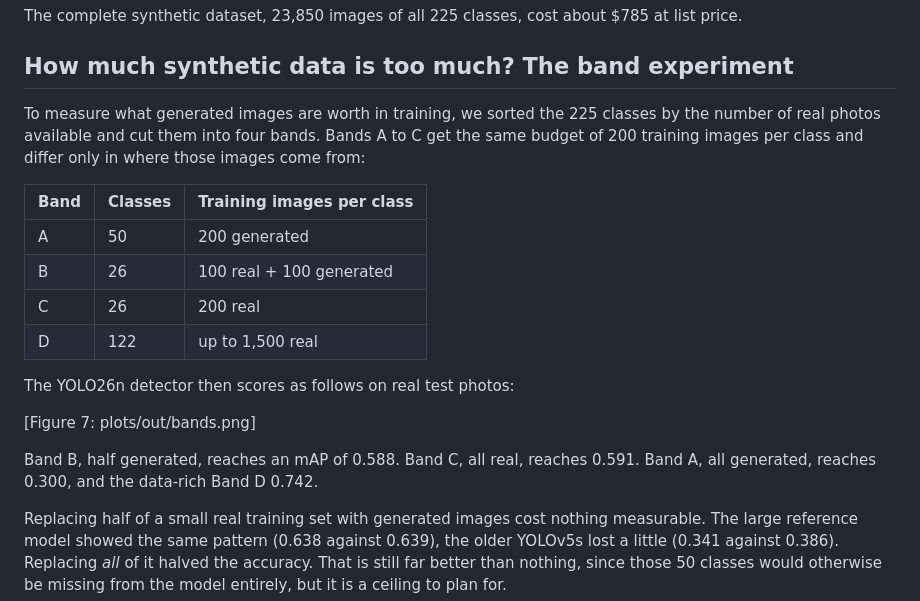
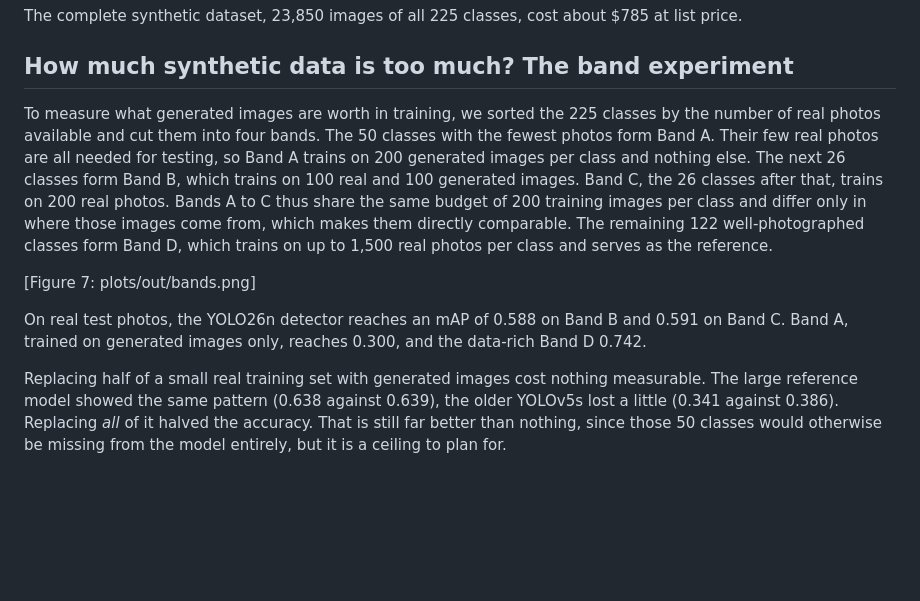
Before and after one commit to SimonHedrich/Master-Thesis, a Markdown page: thesis/blog/draft.md, the part around the change. Rendered like a GitHub page; blank space fills up the shorter version.

Commit message:
blog: describe the bands in prose, drop the table
Co-Authored-By: Claude Opus 5.5 <noreply@anthropic.com>

```diff
--- a/thesis/blog/draft.md
+++ b/thesis/blog/draft.md
@@ -88,20 +88,11 @@ The complete synthetic dataset, 23,850 images of all 225 classes, cost about $78
 
 ## How much synthetic data is too much? The band experiment
 
-To measure what generated images are worth in training, we sorted the 225 classes by the number of real photos available and cut them into four bands. Bands A to C get the same budget of 200 training images per class and differ only in where those images come from:
-
-| Band | Classes | Training images per class |
-|------|---------|---------------------------|
-| A | 50 | 200 generated |
-| B | 26 | 100 real + 100 generated |
-| C | 26 | 200 real |
-| D | 122 | up to 1,500 real |
-
-The YOLO26n detector then scores as follows on real test photos:
+To measure what generated images are worth in training, we sorted the 225 classes by the number of real photos available and cut them into four bands. The 50 classes with the fewest photos form Band A. Their few real photos are all needed for testing, so Band A trains on 200 generated images per class and nothing else. The next 26 classes form Band B, which trains on 100 real and 100 generated images. Band C, the 26 classes after that, trains on 200 real photos. Bands A to C thus share the same budget of 200 training images per class and differ only in where those images come from, which makes them directly comparable. The remaining 122 well-photographed classes form Band D, which trains on up to 1,500 real photos per class and serves as the reference.
 
 [Figure 7: plots/out/bands.png]
 
-Band B, half generated, reaches an mAP of 0.588. Band C, all real, reaches 0.591. Band A, all generated, reaches 0.300, and the data-rich Band D 0.742.
+On real test photos, the YOLO26n detector reaches an mAP of 0.588 on Band B and 0.591 on Band C. Band A, trained on generated images only, reaches 0.300, and the data-rich Band D 0.742.
 
 Replacing half of a small real training set with generated images cost nothing measurable. The large reference model showed the same pattern (0.638 against 0.639), the older YOLOv5s lost a little (0.341 against 0.386). Replacing *all* of it halved the accuracy. That is still far better than nothing, since those 50 classes would otherwise be missing from the model entirely, but it is a ceiling to plan for.
 
```
